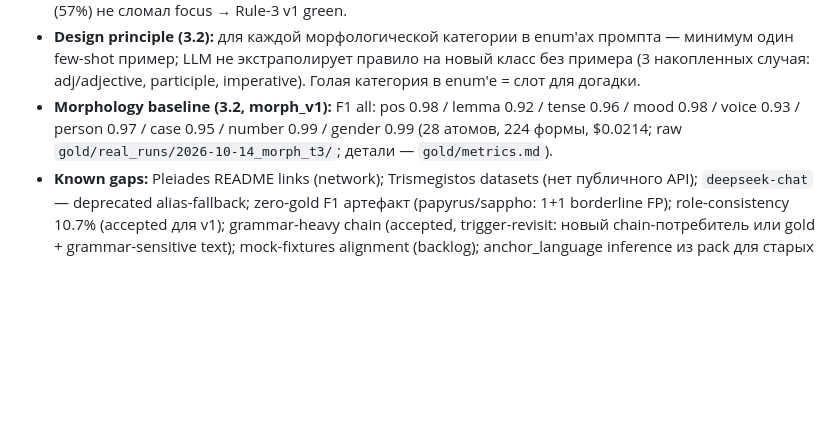
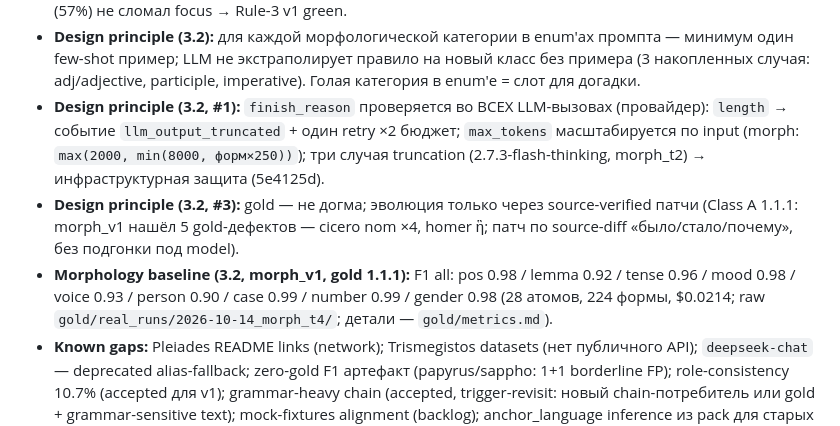
Before and after one commit to abonent0007/aeon_translator, a Markdown page: AGENTS.md, the part around the change. Rendered like a GitHub page; blank space fills up the shorter version.

Commit message:
docs: 3.2 FINAL - morphology baseline morph_t4 on gold 1.1.1 (case 0.99 after Class A patch; person 0.90 exposed pronoun-fill gap); design principles #1 finish_reason + #3 gold-not-dogma in AGENTS

```diff
--- a/AGENTS.md
+++ b/AGENTS.md
@@ -374,10 +374,19 @@ RU-конспектом → заменён подлинной grc-транскр
   enum'ах промпта — минимум один few-shot пример; LLM не экстраполирует
   правило на новый класс без примера (3 накопленных случая: adj/adjective,
   participle, imperative). Голая категория в enum'е = слот для догадки.
-- **Morphology baseline (3.2, morph_v1):** F1 all: pos 0.98 / lemma 0.92 /
-  tense 0.96 / mood 0.98 / voice 0.93 / person 0.97 / case 0.95 /
-  number 0.99 / gender 0.99 (28 атомов, 224 формы, $0.0214; raw
-  `gold/real_runs/2026-10-14_morph_t3/`; детали — `gold/metrics.md`).
+- **Design principle (3.2, #1):** `finish_reason` проверяется во ВСЕХ
+  LLM-вызовах (провайдер): `length` → событие `llm_output_truncated` +
+  один retry ×2 бюджет; `max_tokens` масштабируется по input
+  (morph: `max(2000, min(8000, форм×250))`); три случая truncation
+  (2.7.3-flash-thinking, morph_t2) → инфраструктурная защита (5e4125d).
+- **Design principle (3.2, #3):** gold — не догма; эволюция только через
+  source-verified патчи (Class A 1.1.1: morph_v1 нашёл 5 gold-дефектов —
+  cicero nom ×4, homer ἣ; патч по source-diff «было/стало/почему»,
+  без подгонки под model).
+- **Morphology baseline (3.2, morph_v1, gold 1.1.1):** F1 all: pos 0.98 /
+  lemma 0.92 / tense 0.96 / mood 0.98 / voice 0.93 / person 0.90 /
+  case 0.99 / number 0.99 / gender 0.98 (28 атомов, 224 формы, $0.0214;
+  raw `gold/real_runs/2026-10-14_morph_t4/`; детали — `gold/metrics.md`).
 - **Known gaps:** Pleiades README links (network); Trismegistos datasets (нет
   публичного API); `deepseek-chat` — deprecated alias-fallback; zero-gold F1
   артефакт (papyrus/sappho: 1+1 borderline FP); role-consistency 10.7%
```
Also changed, not shown: gold/metrics.md (+21 -24 lines).
